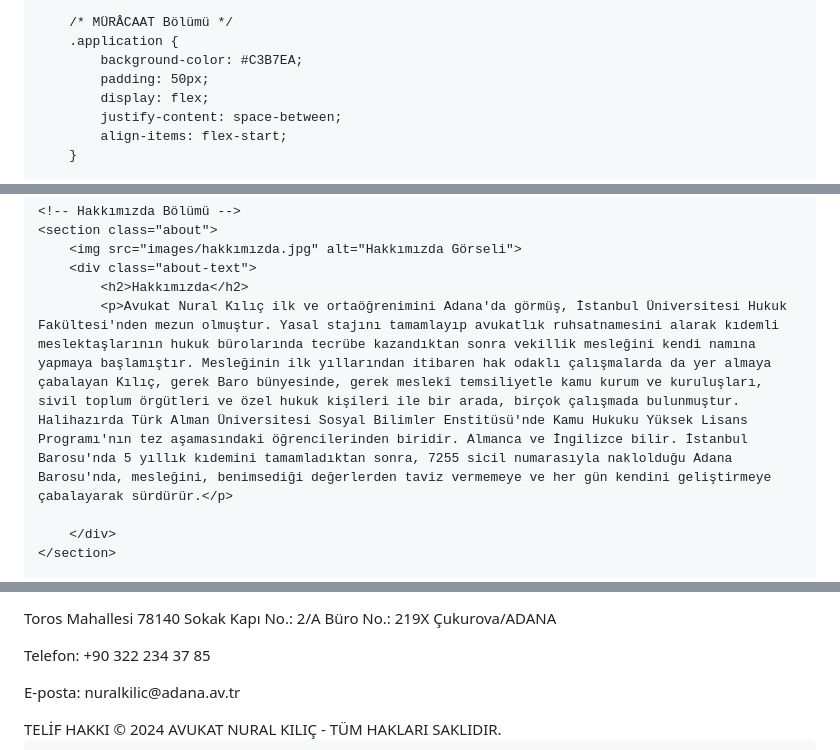
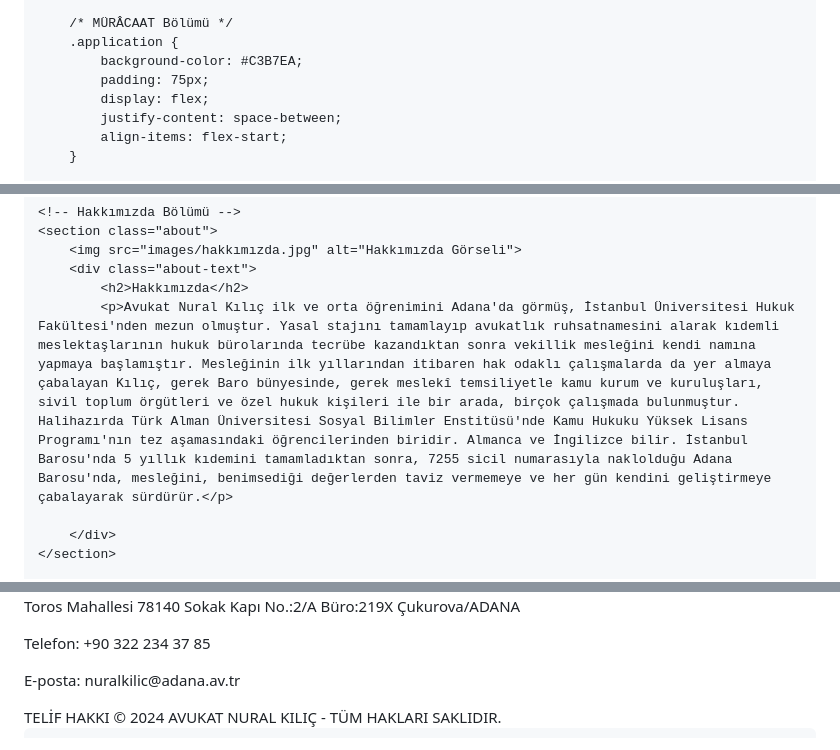
Before and after one commit to nuralkilic/nuralkilic.github.io, a Markdown page: README.md, 3 parts joined by grey strips. Drawn GitHub-style.

```diff
--- a/README.md
+++ b/README.md
@@ -117,7 +117,7 @@
         /* MÜRÂCAAT Bölümü */
         .application {
             background-color: #C3B7EA;
-            padding: 50px;
+            padding: 75px;
             display: flex;
             justify-content: space-between;
             align-items: flex-start;
@@ -254,7 +254,7 @@
         <img src="images/hakkımızda.jpg" alt="Hakkımızda Görseli">
         <div class="about-text">
             <h2>Hakkımızda</h2>
-            <p>Avukat Nural Kılıç ilk ve ortaöğrenimini Adana'da görmüş, İstanbul Üniversitesi Hukuk Fakültesi'nden mezun olmuştur. Yasal stajını tamamlayıp avukatlık ruhsatnamesini alarak kıdemli meslektaşlarının hukuk bürolarında tecrübe kazandıktan sonra vekillik mesleğini kendi namına yapmaya başlamıştır. Mesleğinin ilk yıllarından itibaren hak odaklı çalışmalarda da yer almaya çabalayan Kılıç, gerek Baro bünyesinde, gerek meslekî temsiliyetle kamu kurum ve kuruluşları, sivil toplum örgütleri ve özel hukuk kişileri ile bir arada, birçok çalışmada bulunmuştur. Halihazırda Türk Alman Üniversitesi Sosyal Bilimler Enstitüsü'nde Kamu Hukuku Yüksek Lisans Programı'nın tez aşamasındaki öğrencilerinden biridir. Almanca ve İngilizce bilir. İstanbul Barosu'nda 5 yıllık kıdemini tamamladıktan sonra, 7255 sicil numarasıyla naklolduğu Adana Barosu'nda, mesleğini, benimsediği değerlerden taviz vermemeye ve her gün kendini geliştirmeye çabalayarak sürdürür.</p>
+            <p>Avukat Nural Kılıç ilk ve orta öğrenimini Adana'da görmüş, İstanbul Üniversitesi Hukuk Fakültesi'nden mezun olmuştur. Yasal stajını tamamlayıp avukatlık ruhsatnamesini alarak kıdemli meslektaşlarının hukuk bürolarında tecrübe kazandıktan sonra vekillik mesleğini kendi namına yapmaya başlamıştır. Mesleğinin ilk yıllarından itibaren hak odaklı çalışmalarda da yer almaya çabalayan Kılıç, gerek Baro bünyesinde, gerek meslekî temsiliyetle kamu kurum ve kuruluşları, sivil toplum örgütleri ve özel hukuk kişileri ile bir arada, birçok çalışmada bulunmuştur. Halihazırda Türk Alman Üniversitesi Sosyal Bilimler Enstitüsü'nde Kamu Hukuku Yüksek Lisans Programı'nın tez aşamasındaki öğrencilerinden biridir. Almanca ve İngilizce bilir. İstanbul Barosu'nda 5 yıllık kıdemini tamamladıktan sonra, 7255 sicil numarasıyla naklolduğu Adana Barosu'nda, mesleğini, benimsediği değerlerden taviz vermemeye ve her gün kendini geliştirmeye çabalayarak sürdürür.</p>
 
         </div>
     </section>
@@ -350,6 +346,6 @@
     </div>
     <div class="contact-details">
-        <p>Toros Mahallesi 78140 Sokak Kapı No.: 2/A Büro No.: 219X Çukurova/ADANA</p>
+        <p>Toros Mahallesi 78140 Sokak Kapı No.:2/A Büro:219X Çukurova/ADANA</p>
         <p>Telefon: +90 322 234 37 85</p>
         <p>E-posta: nuralkilic@adana.av.tr</p>
     </div>
```
Also changed, not shown: other parts of README.md (+7 -11 lines).
